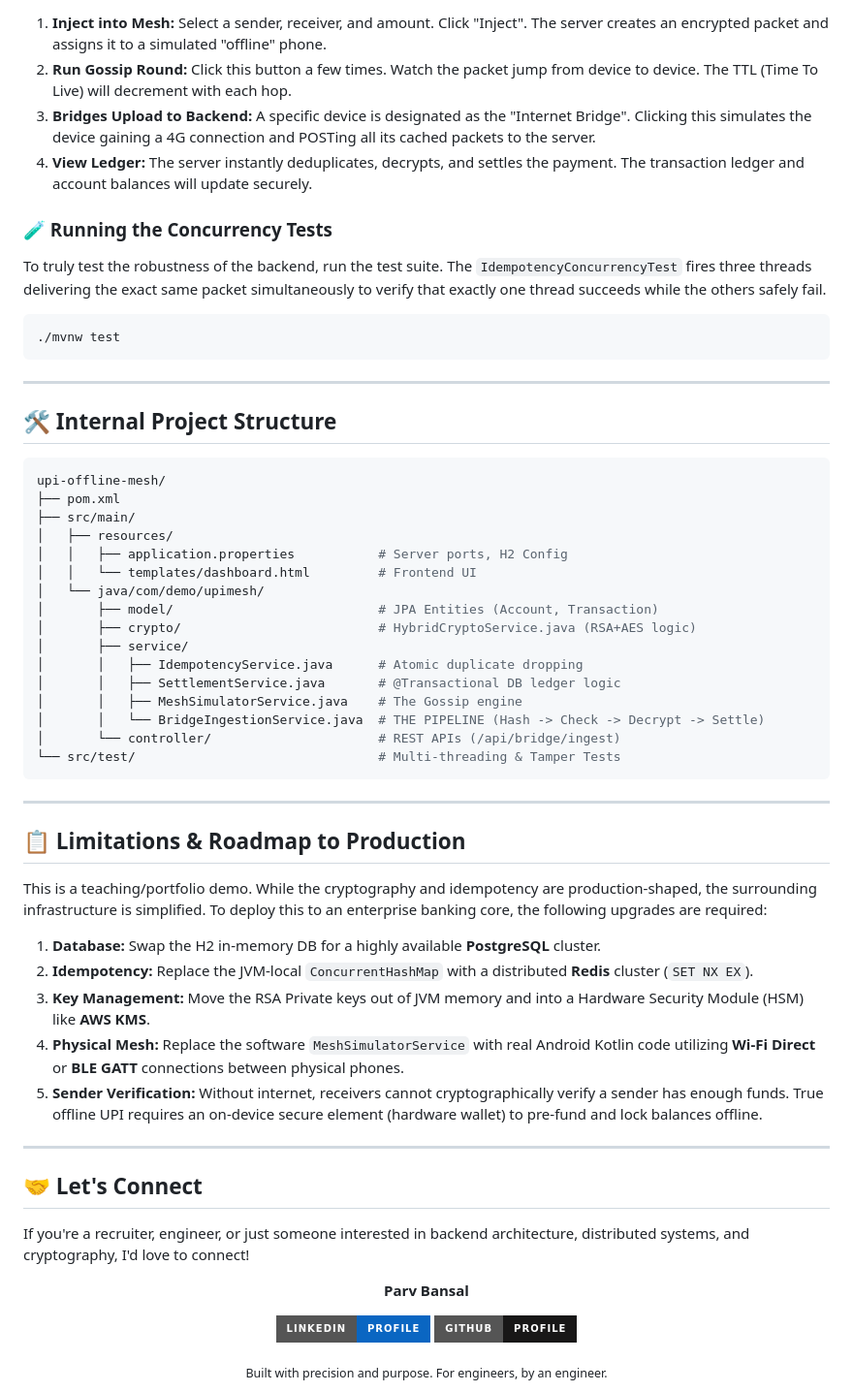
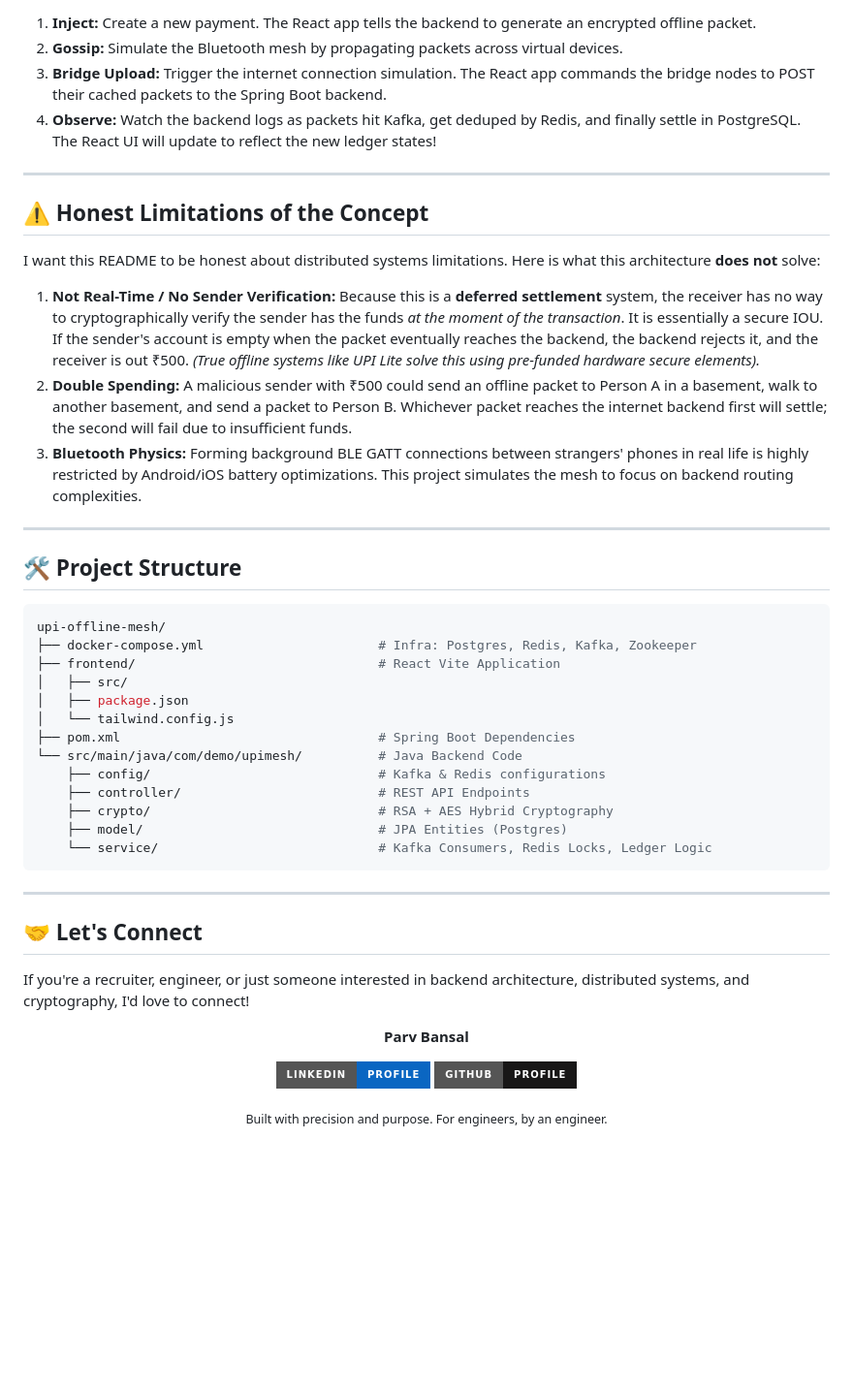
Before and after one commit to parvbansal1/UPI-offline-mesh, a Markdown page: README.md, the part around one of its changes. Shown at 97% size. Drawn GitHub-style; badges without logos; blank space fills up the shorter version.

````diff
--- a/README.md
+++ b/README.md
@@ -160,49 +160,38 @@ The dashboard simulates the entire offline lifecycle. Follow these steps:
 
-1. **Inject into Mesh:** Select a sender, receiver, and amount. Click "Inject". The server creates an encrypted packet and assigns it to a simulated "offline" phone.
-2. **Run Gossip Round:** Click this button a few times. Watch the packet jump from device to device. The TTL (Time To Live) will decrement with each hop.
-3. **Bridges Upload to Backend:** A specific device is designated as the "Internet Bridge". Clicking this simulates the device gaining a 4G connection and POSTing all its cached packets to the server.
-4. **View Ledger:** The server instantly deduplicates, decrypts, and settles the payment. The transaction ledger and account balances will update securely.
-
-### 🧪 Running the Concurrency Tests
-To truly test the robustness of the backend, run the test suite. The `IdempotencyConcurrencyTest` fires three threads delivering the exact same packet simultaneously to verify that exactly one thread succeeds while the others safely fail.
-```bash
-./mvnw test
-```
+1. **Inject:** Create a new payment. The React app tells the backend to generate an encrypted offline packet.
+2. **Gossip:** Simulate the Bluetooth mesh by propagating packets across virtual devices.
+3. **Bridge Upload:** Trigger the internet connection simulation. The React app commands the bridge nodes to POST their cached packets to the Spring Boot backend.
+4. **Observe:** Watch the backend logs as packets hit Kafka, get deduped by Redis, and finally settle in PostgreSQL. The React UI will update to reflect the new ledger states!
 
 ---
 
-## 🛠️ Internal Project Structure
+## ⚠️ Honest Limitations of the Concept
+
+I want this README to be honest about distributed systems limitations. Here is what this architecture **does not** solve:
+
+1. **Not Real-Time / No Sender Verification:** Because this is a **deferred settlement** system, the receiver has no way to cryptographically verify the sender has the funds *at the moment of the transaction*. It is essentially a secure IOU. If the sender's account is empty when the packet eventually reaches the backend, the backend rejects it, and the receiver is out ₹500. *(True offline systems like UPI Lite solve this using pre-funded hardware secure elements).*
+2. **Double Spending:** A malicious sender with ₹500 could send an offline packet to Person A in a basement, walk to another basement, and send a packet to Person B. Whichever packet reaches the internet backend first will settle; the second will fail due to insufficient funds.
+3. **Bluetooth Physics:** Forming background BLE GATT connections between strangers' phones in real life is highly restricted by Android/iOS battery optimizations. This project simulates the mesh to focus on backend routing complexities.
+
+---
+
+## 🛠️ Project Structure
 
 ```bash
 upi-offline-mesh/
-├── pom.xml
-├── src/main/
-│   ├── resources/
-│   │   ├── application.properties           # Server ports, H2 Config
-│   │   └── templates/dashboard.html         # Frontend UI
-│   └── java/com/demo/upimesh/
-│       ├── model/                           # JPA Entities (Account, Transaction)
-│       ├── crypto/                          # HybridCryptoService.java (RSA+AES logic)
-│       ├── service/
-│       │   ├── IdempotencyService.java      # Atomic duplicate dropping
-│       │   ├── SettlementService.java       # @Transactional DB ledger logic
-│       │   ├── MeshSimulatorService.java    # The Gossip engine
-│       │   └── BridgeIngestionService.java  # THE PIPELINE (Hash -> Check -> Decrypt -> Settle)
-│       └── controller/                      # REST APIs (/api/bridge/ingest)
-└── src/test/                                # Multi-threading & Tamper Tests
+├── docker-compose.yml                       # Infra: Postgres, Redis, Kafka, Zookeeper
+├── frontend/                                # React Vite Application
+│   ├── src/
+│   ├── package.json
+│   └── tailwind.config.js
+├── pom.xml                                  # Spring Boot Dependencies
+└── src/main/java/com/demo/upimesh/          # Java Backend Code
+    ├── config/                              # Kafka & Redis configurations
+    ├── controller/                          # REST API Endpoints
+    ├── crypto/                              # RSA + AES Hybrid Cryptography
+    ├── model/                               # JPA Entities (Postgres)
+    └── service/                             # Kafka Consumers, Redis Locks, Ledger Logic
 ```
-
----
-
-## 📋 Limitations & Roadmap to Production
-
-This is a teaching/portfolio demo. While the cryptography and idempotency are production-shaped, the surrounding infrastructure is simplified. To deploy this to an enterprise banking core, the following upgrades are required:
-
-1. **Database:** Swap the H2 in-memory DB for a highly available **PostgreSQL** cluster.
-2. **Idempotency:** Replace the JVM-local `ConcurrentHashMap` with a distributed **Redis** cluster (`SET NX EX`).
-3. **Key Management:** Move the RSA Private keys out of JVM memory and into a Hardware Security Module (HSM) like **AWS KMS**.
-4. **Physical Mesh:** Replace the software `MeshSimulatorService` with real Android Kotlin code utilizing **Wi-Fi Direct** or **BLE GATT** connections between physical phones.
-5. **Sender Verification:** Without internet, receivers cannot cryptographically verify a sender has enough funds. True offline UPI requires an on-device secure element (hardware wallet) to pre-fund and lock balances offline.
 
 ---
 
````
Also changed, not shown: other parts of README.md (+100 -101 lines).
